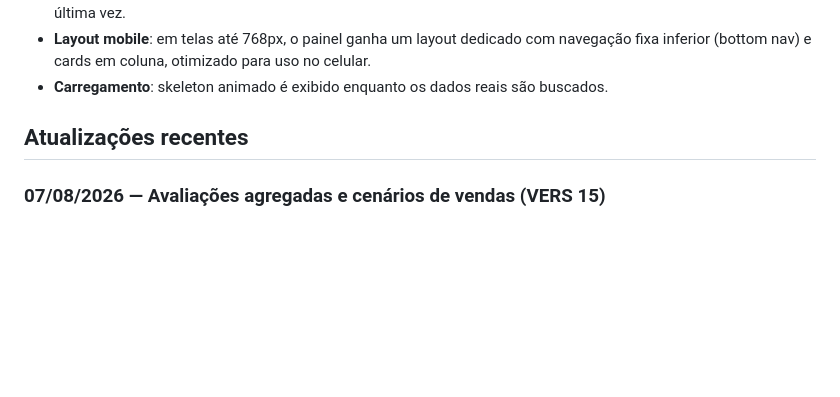
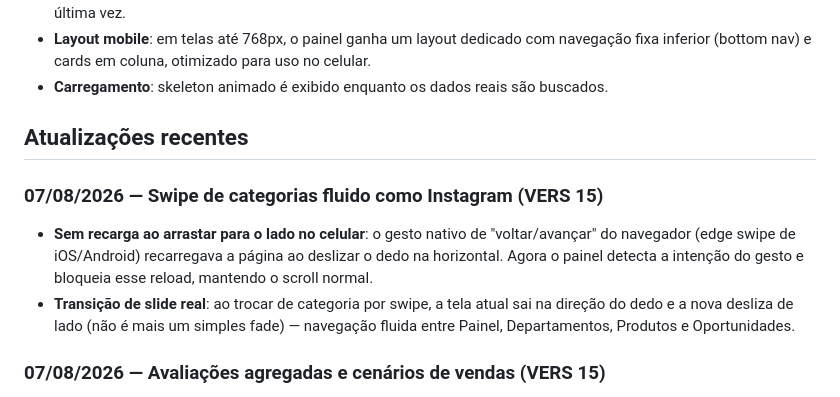
Before and after one commit to lucasramosseo-droid/pronix-radar, a Markdown page: README.md, the part around the change. GitHub-like rendering; blank space fills up the shorter version.

Commit message:
Changelog: swipe de categorias fluido (07/08/2026)

```diff
--- a/README.md
+++ b/README.md
@@ -63,6 +63,11 @@ Abra `https://pronix-radar.netlify.app/` em qualquer navegador. Não requer inst
 
 ## Atualizações recentes
 
+### 07/08/2026 — Swipe de categorias fluido como Instagram (VERS 15)
+
+- **Sem recarga ao arrastar para o lado no celular**: o gesto nativo de "voltar/avançar" do navegador (edge swipe de iOS/Android) recarregava a página ao deslizar o dedo na horizontal. Agora o painel detecta a intenção do gesto e bloqueia esse reload, mantendo o scroll normal.
+- **Transição de slide real**: ao trocar de categoria por swipe, a tela atual sai na direção do dedo e a nova desliza de lado (não é mais um simples fade) — navegação fluida entre Painel, Departamentos, Produtos e Oportunidades.
+
 ### 07/08/2026 — Avaliações agregadas e cenários de vendas (VERS 15)
 
 - **Avaliações somadas de vários vendedores**: a estimativa de vendas agora soma as avaliações de **até 3 anúncios** do catálogo (antes usava só o anúncio nº 1, o que subestimava produtos fortes). A nota média passa a ser a **média ponderada** pela quantidade de avaliações.
```
